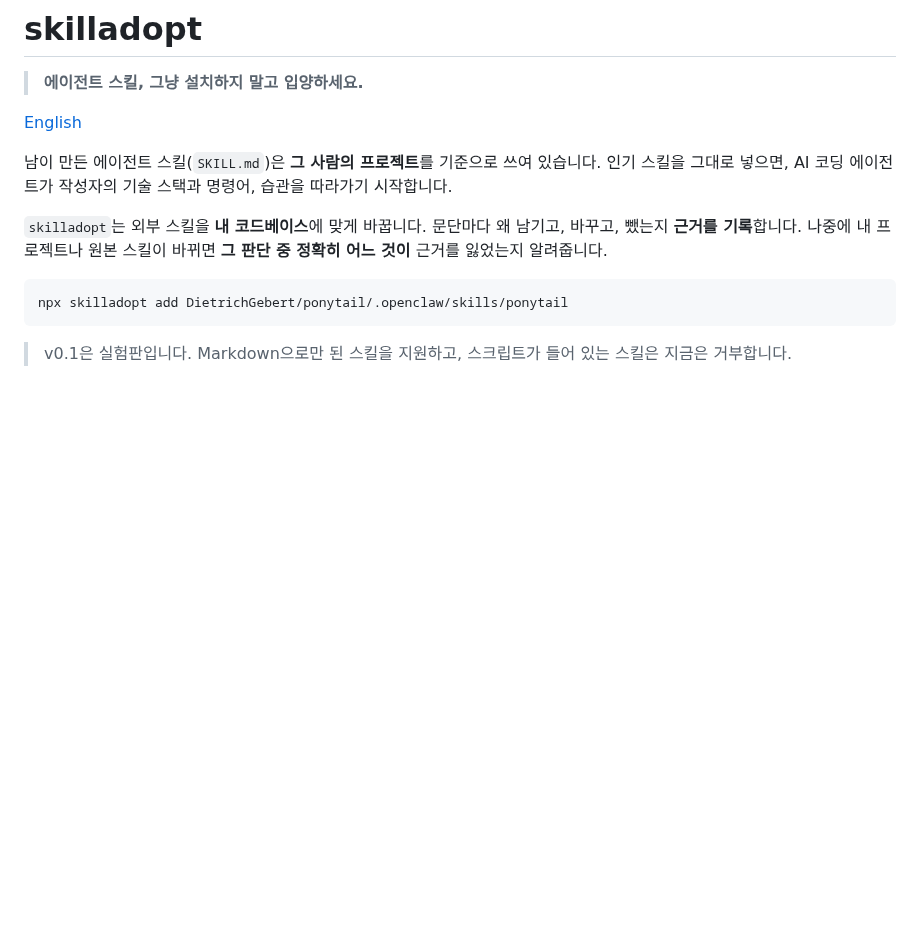
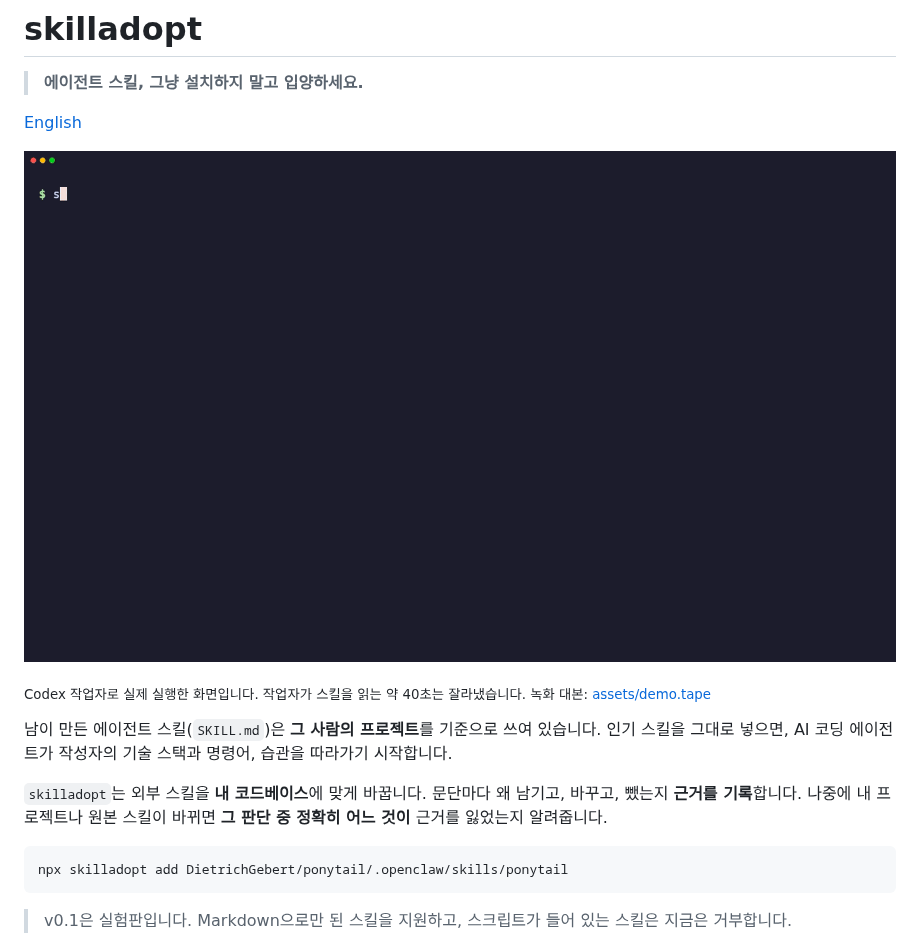
Before and after one commit to kks0488/skilladopt, a Markdown page: README.ko.md, the part around the change. GitHub-like rendering; pictures changed too: assets/demo.gif (added); blank space fills up the shorter version.

Commit message:
docs: demo GIF (recorded with an adopted VHS skill), reproducible tape; drop duplicate command echo
Co-Authored-By: Claude Opus 5.5 <noreply@anthropic.com>

```diff
--- a/README.ko.md
+++ b/README.ko.md
@@ -3,6 +3,10 @@
 > **에이전트 스킬, 그냥 설치하지 말고 입양하세요.**
 
 [English](README.md)
+
+![skilladopt 데모: ponytail을 입양한 뒤 팀원이 테스트 명령을 바꾸고 규칙을 추가하자 impact가 다시 볼 곳을 정확히 짚는 장면](assets/demo.gif)
+
+<sub>Codex 작업자로 실제 실행한 화면입니다. 작업자가 스킬을 읽는 약 40초는 잘라냈습니다. 녹화 대본: <a href="assets/demo.tape">assets/demo.tape</a></sub>
 
 남이 만든 에이전트 스킬(`SKILL.md`)은 **그 사람의 프로젝트**를 기준으로 쓰여 있습니다.
 인기 스킬을 그대로 넣으면, AI 코딩 에이전트가 작성자의 기술 스택과 명령어, 습관을 따라가기 시작합니다.
```
Also changed, not shown: README.md (+4 -0 lines), 3 other files.
